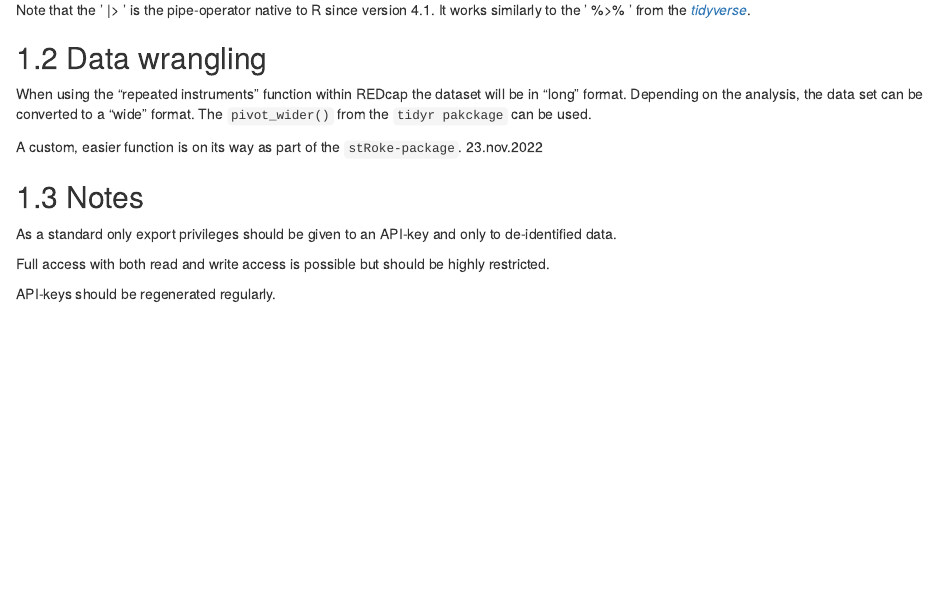
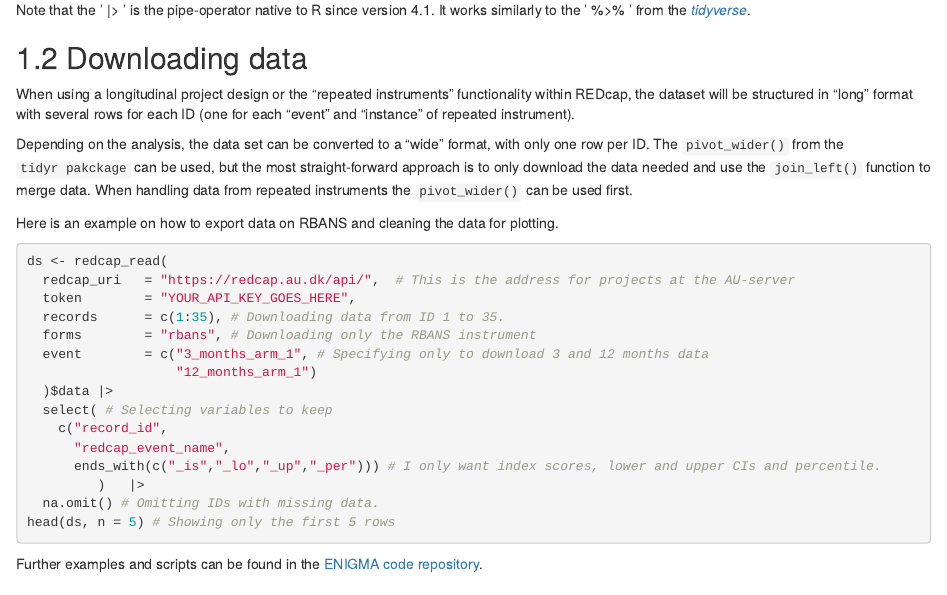
Before and after one commit to agdamsbo/neuRo-group, an R Markdown document (02-workflow.Rmd): the page in a window 1100 px wide, from 760 px down. Rendered offline with R 4.5, knitr and Pandoc, with nearby package versions; drawn as R Markdown's standard HTML page in place of the format the file asks for.

Commit message:
new workflow examples

````diff
--- a/02-workflow.Rmd
+++ b/02-workflow.Rmd
@@ -40,11 +40,33 @@ variable_names <- redcap_read(
 
 Note that the ' \|\> ' is the pipe-operator native to R since version 4.1. It works similarly to the ' %\>% ' from the [*tidyverse*](https://tidyverse.tidyverse.org).
 
-## Data wrangling
+## Downloading data
 
-When using the "repeated instruments" function within REDcap the dataset will be in "long" format. Depending on the analysis, the data set can be converted to a "wide" format. The `pivot_wider()` from the `tidyr pakckage` can be used.
+When using a longitudinal project design or the "repeated instruments" functionality within REDcap, the dataset will be structured in "long" format with several rows for each ID (one for each "event" and "instance" of repeated instrument).
 
-A custom, easier function is on its way as part of the `stRoke-package`. 23.nov.2022
+Depending on the analysis, the data set can be converted to a "wide" format, with only one row per ID. The `pivot_wider()` from the `tidyr pakckage` can be used, but the most straight-forward approach is to only download the data needed and use the `join_left()` function to merge data. When handling data from repeated instruments the `pivot_wider()` can be used first.
+
+Here is an example on how to export data on RBANS and cleaning the data for plotting.
+
+```{r readcapr-example, eval=FALSE}
+ds <- redcap_read(
+  redcap_uri   = "https://redcap.au.dk/api/",  # This is the address for projects at the AU-server
+  token        = "YOUR_API_KEY_GOES_HERE",
+  records      = c(1:35), # Downloading data from ID 1 to 35.
+  forms        = "rbans", # Downloading only the RBANS instrument
+  event        = c("3_months_arm_1", # Specifying only to download 3 and 12 months data
+                   "12_months_arm_1")
+  )$data |>
+  select( # Selecting variables to keep
+    c("record_id",
+      "redcap_event_name",
+      ends_with(c("_is","_lo","_up","_per"))) # I only want index scores, lower and upper CIs and percentile.
+         )   |>
+  na.omit() # Omitting IDs with missing data.
+head(ds, n = 5) # Showing only the first 5 rows
+```
+
+Further examples and scripts can be found in the [ENIGMA code repository](https://github.com/agdamsbo/ENIGMAtrial_R).
 
 ## Notes
 
````
Also changed, not shown: docs/reference-keys.txt, docs/search_index.json, 6 other files.
